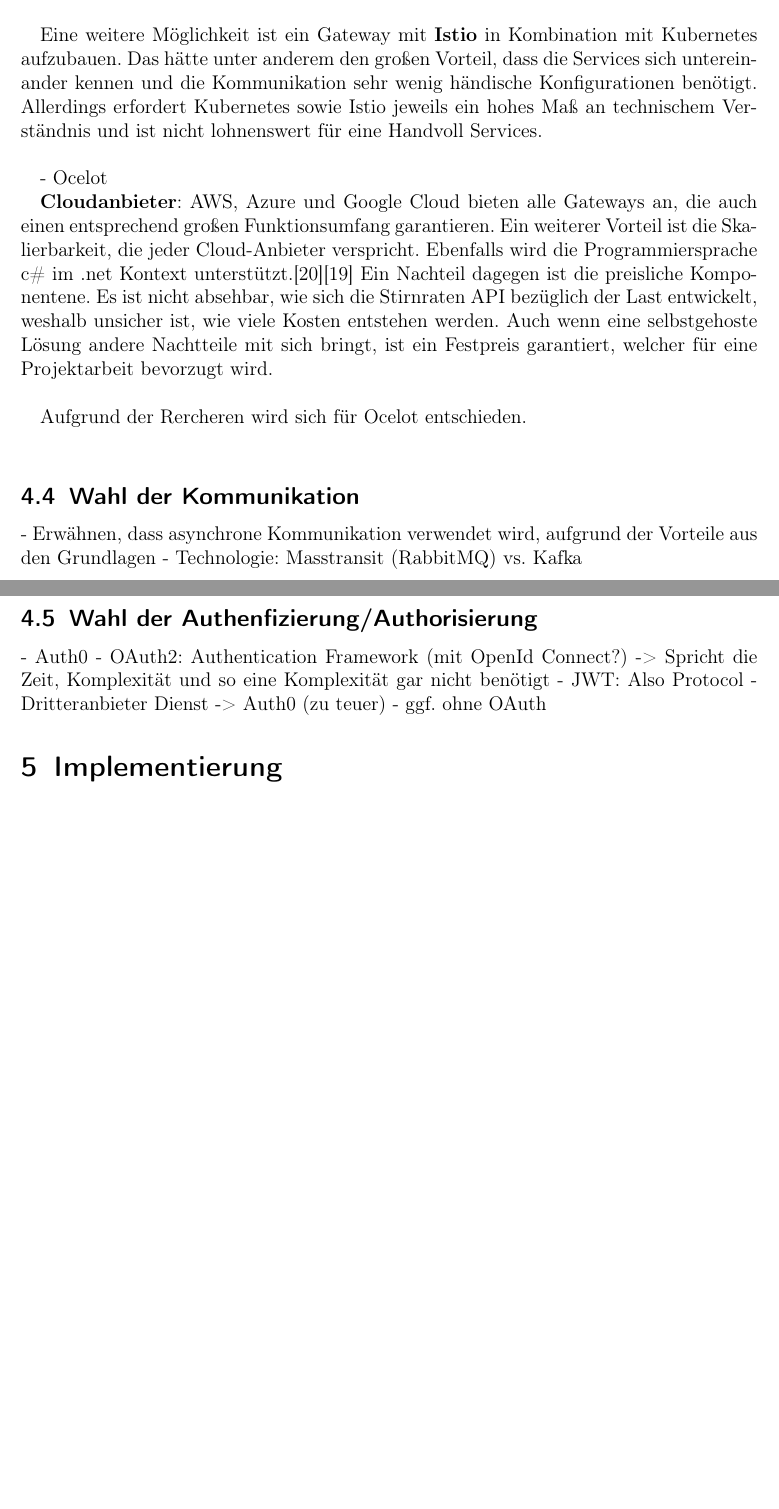
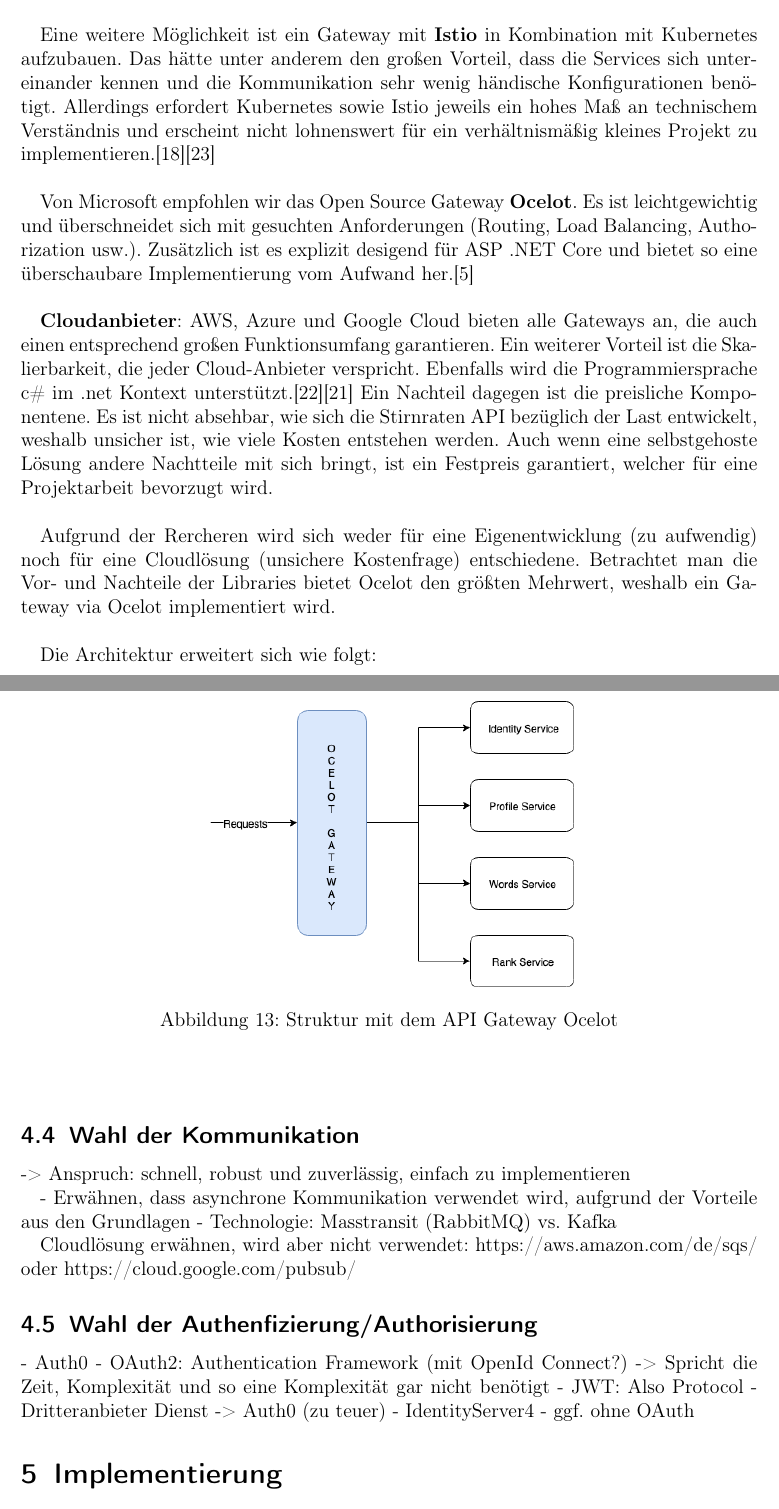
Before and after one commit to kuzdu/collegeDataScience, a LaTeX document (Microservice Arbeit/microservices.tex, which reads Microservice Arbeit/konzept.tex): two parts of pages 30 and 31 of 33 before the commit and two parts of pages 30 and 31 of 34 after it, joined at a grey line, cut so that both start at the same text, the shorter picture padded with empty space. Compiled offline with pdfLaTeX.

Commit message:
finish gateways

```diff
--- a/Microservice Arbeit/konzept.tex
+++ b/Microservice Arbeit/konzept.tex
@@ -181,26 +179,48 @@
 
 \textbf{Libraries}: Eine etablierte und leichtgewichtige Lösung ist das API-Gateway Zuul zu verwenden, welches allerdings auf Java basiert und dementsprechend aus macroarchitektonischer Sicht nicht bevorzugt wird. \\
 
-Eine weitere Möglichkeit ist ein Gateway mit \textbf{Istio} in Kombination mit Kubernetes aufzubauen. Das hätte unter anderem den großen Vorteil, dass die Services sich untereinander kennen und die Kommunikation sehr wenig händische Konfigurationen benötigt. Allerdings erfordert Kubernetes sowie Istio jeweils ein hohes Maß an technischem Verständnis und ist nicht lohnenswert für eine Handvoll Services.\\
-% TODO Verlinken
-%https://www.heise.de/developer/artikel/Istio-Das-Service-Mesh-fuer-verteilte-Systeme-4153426.html
-%https://istio.io/docs/setup/kubernetes/install/kubernetes/
+Eine weitere Möglichkeit ist ein Gateway mit \textbf{Istio} in Kombination mit Kubernetes aufzubauen. Das hätte unter anderem den großen Vorteil, dass die Services sich untereinander kennen und die Kommunikation sehr wenig händische Konfigurationen benötigt. Allerdings erfordert Kubernetes sowie Istio jeweils ein hohes Maß an technischem Verständnis und erscheint nicht lohnenswert für ein verhältnismäßig kleines Projekt zu implementieren.\cite{HeiseIstio}\cite{istioQuickstart} \\
 
-- Ocelot % Microsoft empfohlen.  (leichtgewichtig und open source (https://devblogs.microsoft.com/cesardelatorre/designing-and-implementing-api-gateways-with-ocelot-in-a-microservices-and-container-based-architecture/), empfohlen von Microsoft für .net)
-% Artikel lesen und Grundlagen rausarbeiten: https://docs.microsoft.com/de-de/dotnet/standard/microservices-architecture/secure-net-microservices-web-applications/
+Von Microsoft empfohlen wir das Open Source Gateway \textbf{Ocelot}. Es ist leichtgewichtig und überschneidet sich mit gesuchten Anforderungen (Routing, Load Balancing, Authorization usw.). Zusätzlich ist es explizit desigend für ASP .NET Core und bietet so eine überschaubare Implementierung vom Aufwand her.\cite{microsoftOcelot}\\
 
 \textbf{Cloudanbieter}: AWS, Azure und Google Cloud bieten alle Gateways an, die auch einen entsprechend großen Funktionsumfang garantieren. Ein weiterer Vorteil ist die Skalierbarkeit, die jeder Cloud-Anbieter verspricht. Ebenfalls wird die Programmiersprache c\# im .net Kontext unterstützt.\cite{GoogleCloudEndpointsDotNet}\cite{AWSDotNet} Ein Nachteil dagegen ist die preisliche Komponentene. Es ist nicht absehbar, wie sich die Stirnraten API bezüglich der Last entwickelt, weshalb unsicher ist, wie viele Kosten entstehen werden. Auch wenn eine selbstgehoste Lösung andere Nachtteile mit sich bringt, ist ein Festpreis garantiert, welcher für eine Projektarbeit bevorzugt wird. \\
 
-Aufgrund der Rercheren wird sich für Ocelot entschieden.\\
+Aufgrund der Rercheren wird sich weder für eine Eigenentwicklung (zu aufwendig) noch für eine Cloudlösung (unsichere Kostenfrage) entschiedene. Betrachtet man die Vor- und Nachteile der Libraries bietet Ocelot den größten Mehrwert, weshalb ein Gateway via Ocelot implementiert wird.\\
+
+Die Architektur erweitert sich wie folgt:
+\begin{figure}[ht]
+	\centering
+	\includegraphics[width=0.5\textwidth]{gateway}
+	\caption[API Gateway mit Ocelot] {Struktur mit dem API Gateway Ocelot}
+	\label{fig:gateway}
+\end{figure}
+\\
 
 \subsection{Wahl der Kommunikation}
+-> Anspruch: schnell, robust und zuverlässig, einfach zu implementieren
+
 - Erwähnen, dass asynchrone Kommunikation verwendet wird, aufgrund der Vorteile aus den Grundlagen
 - Technologie: Masstransit (RabbitMQ) vs. Kafka
+
+%Argumentationsstruktur folgen: https://medium.com/linagora-engineering/how-to-choose-a-message-queue-247dde46e66c
+
+Cloudlösung erwähnen, wird aber nicht verwendet: https://aws.amazon.com/de/sqs/ oder https://cloud.google.com/pubsub/
+
 
 \subsection{Wahl der Authenfizierung/Authorisierung}
 - Auth0
 - OAuth2: Authentication Framework (mit OpenId Connect?) -> Spricht die Zeit, Komplexität und so eine Komplexität gar nicht benötigt
 - JWT: Also Protocol
 - Dritteranbieter Dienst -> Auth0 (zu teuer)
+- IdentityServer4
 - ggf. ohne OAuth
+
+%Im Endeffekt habe ich zwei Frameworks, IdentityServer4 überzeugt mich mehr, Clouds erwähnen, Drittanbieter (zu teuer), selbst schreiben zu komplex
+
+%Owin: Ist Schnittstelle zwischen .NET und Webservern
+%https://www.youtube.com/watch?v=TsH3BzIPzeU
+%Identity Server Talk: https://www.youtube.com/watch?v=8IXIFuaHAt8
+%IDentity Server Implementierung: https://www.youtube.com/watch?v=wQaOWc_bwpM
+
 % Guter Artikel bzgl. OAuth2: https://medium.com/google-cloud/understanding-oauth2-and-building-a-basic-authorization-server-of-your-own-a-beginners-guide-cf7451a16f66
+%https://docs.microsoft.com/de-de/dotnet/standard/microservices-architecture/secure-net-microservices-web-applications/
```
Also changed, not shown: Microservice Arbeit/literatur.bib (+23 -0 lines), Microservice Arbeit/Bilder/gateway.png (added), Microservice Arbeit/microservices.bbl, Microservice Arbeit/microservices.pdf, Microservice Arbeit/konzept.tex (2 more changed lines), 8 other files.
